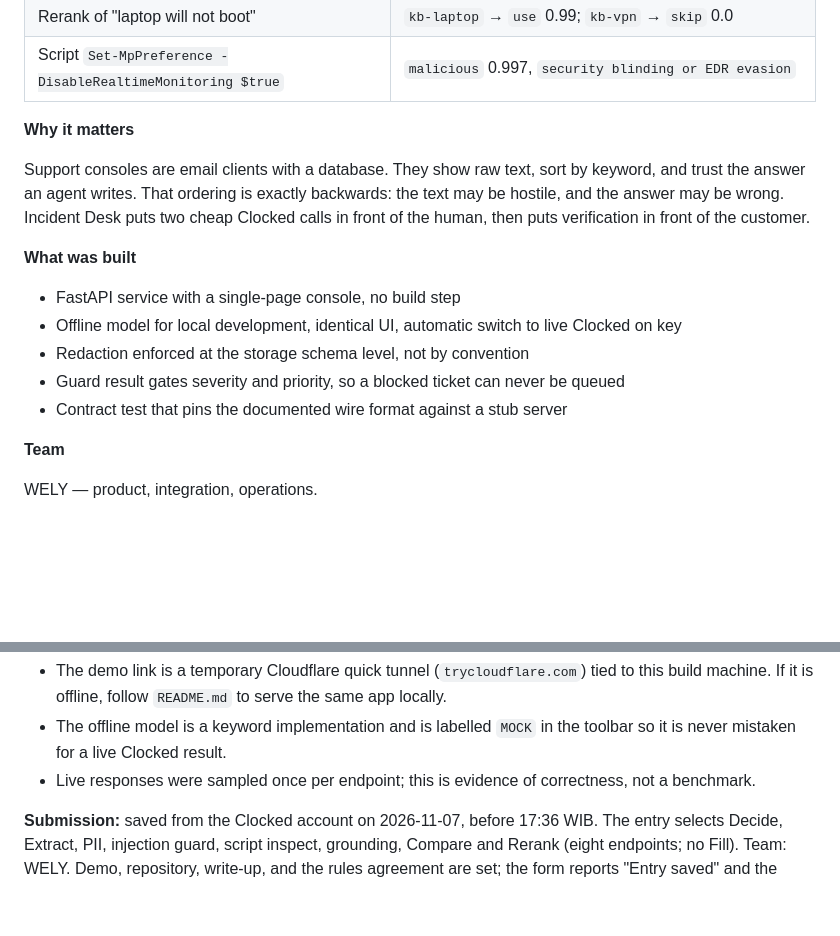
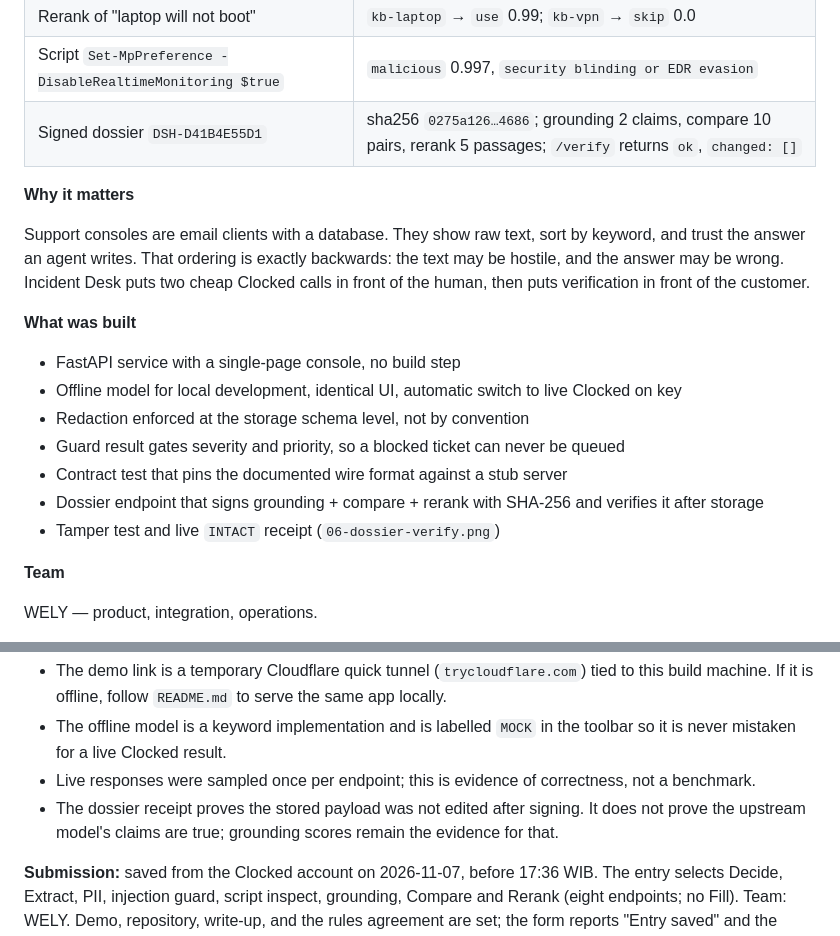
Before and after one commit to afer00t/incident-desk, a Markdown page: docs/SUBMISSION.md, 2 parts joined by grey strips. Rendered like a GitHub page; blank space fills up the shorter version.

```diff
--- a/docs/SUBMISSION.md
+++ b/docs/SUBMISSION.md
@@ -40,6 +40,7 @@ so the entry also demonstrates breadth across all three groups).
 | Factual draft | `grounded` 0.91 |
 | Rerank of "laptop will not boot" | `kb-laptop` → `use` 0.99; `kb-vpn` → `skip` 0.0 |
 | Script `Set-MpPreference -DisableRealtimeMonitoring $true` | `malicious` 0.997, `security blinding or EDR evasion` |
+| Signed dossier `DSH-D41B4E55D1` | sha256 `0275a126…4686`; grounding 2 claims, compare 10 pairs, rerank 5 passages; `/verify` returns `ok`, `changed: []` |
 
 **Why it matters**
 
@@ -55,6 +56,8 @@ verification in front of the customer.
 - Redaction enforced at the storage schema level, not by convention
 - Guard result gates severity and priority, so a blocked ticket can never be queued
 - Contract test that pins the documented wire format against a stub server
+- Dossier endpoint that signs grounding + compare + rerank with SHA-256 and verifies it after storage
+- Tamper test and live `INTACT` receipt (`06-dossier-verify.png`)
 
 **Team**
 
@@ -72,6 +75,8 @@ data. No API key is committed; the app reads `CLOCKED_API_KEY` from the environm
 - The offline model is a keyword implementation and is labelled `MOCK` in the toolbar so it is never
   mistaken for a live Clocked result.
 - Live responses were sampled once per endpoint; this is evidence of correctness, not a benchmark.
+- The dossier receipt proves the stored payload was not edited after signing. It does not prove the
+  upstream model's claims are true; grounding scores remain the evidence for that.
 
 **Submission:** saved from the Clocked account on 2026-11-07, before 17:36 WIB. The entry selects Decide, Extract,
 PII, injection guard, script inspect, grounding, Compare and Rerank (eight endpoints; no Fill). Team:
```
Also changed, not shown: other parts of docs/SUBMISSION.md (+1 -1 lines), README.md (+18 -4 lines), docs/TESTING.md (+27 -2 lines), docs/screenshots/06-dossier-verify.png (added), 4 other files.
